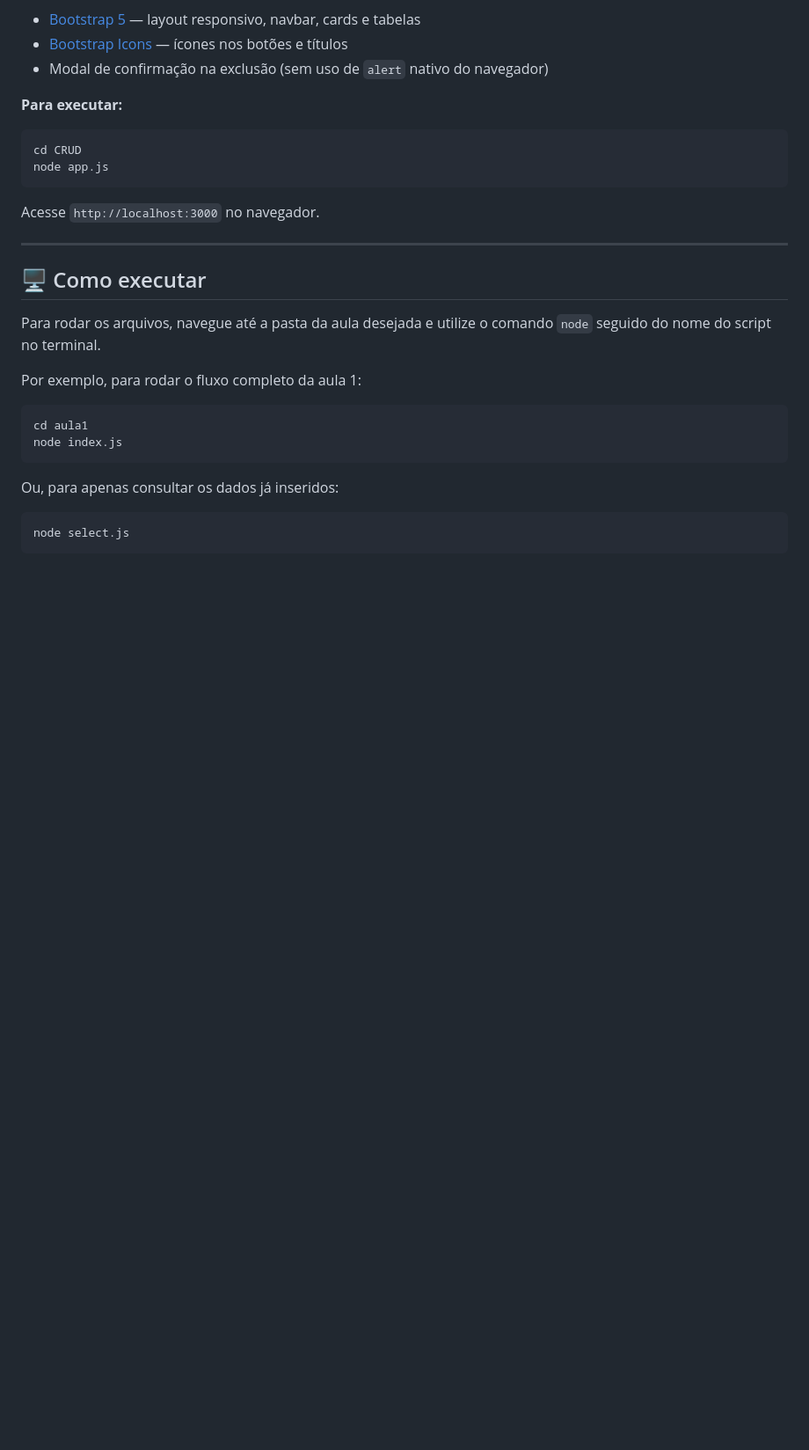
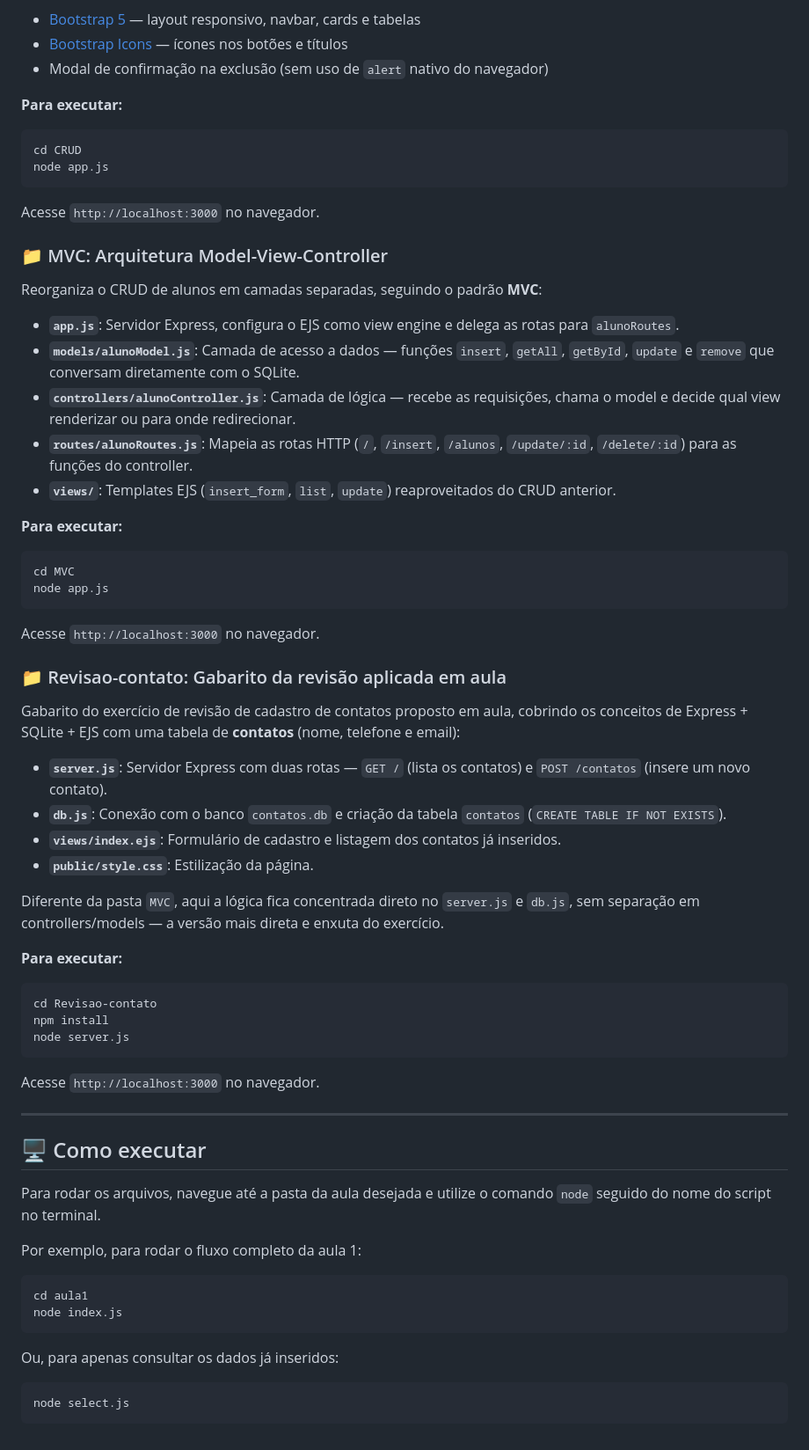
Before and after one commit to BiancaPedrosa/sqlite, a Markdown page: README.md, the part around the change. Shown at 88% size. GitHub-like rendering; blank space fills up the shorter version.

Commit message:
docs(readme): documenta as pastas MVC e Revisao-contato
Co-Authored-By: Claude Sonnet 5 <noreply@anthropic.com>

````diff
--- a/README.md
+++ b/README.md
@@ -63,6 +63,42 @@ node app.js
 ```
 Acesse `http://localhost:3000` no navegador.
 
+### 📁 MVC: Arquitetura Model-View-Controller
+
+Reorganiza o CRUD de alunos em camadas separadas, seguindo o padrão **MVC**:
+
+- **`app.js`**: Servidor Express, configura o EJS como view engine e delega as rotas para `alunoRoutes`.
+- **`models/alunoModel.js`**: Camada de acesso a dados — funções `insert`, `getAll`, `getById`, `update` e `remove` que conversam diretamente com o SQLite.
+- **`controllers/alunoController.js`**: Camada de lógica — recebe as requisições, chama o model e decide qual view renderizar ou para onde redirecionar.
+- **`routes/alunoRoutes.js`**: Mapeia as rotas HTTP (`/`, `/insert`, `/alunos`, `/update/:id`, `/delete/:id`) para as funções do controller.
+- **`views/`**: Templates EJS (`insert_form`, `list`, `update`) reaproveitados do CRUD anterior.
+
+**Para executar:**
+```bash
+cd MVC
+node app.js
+```
+Acesse `http://localhost:3000` no navegador.
+
+### 📁 Revisao-contato: Gabarito da revisão aplicada em aula
+
+Gabarito do exercício de revisão de cadastro de contatos proposto em aula, cobrindo os conceitos de Express + SQLite + EJS com uma tabela de **contatos** (nome, telefone e email):
+
+- **`server.js`**: Servidor Express com duas rotas — `GET /` (lista os contatos) e `POST /contatos` (insere um novo contato).
+- **`db.js`**: Conexão com o banco `contatos.db` e criação da tabela `contatos` (`CREATE TABLE IF NOT EXISTS`).
+- **`views/index.ejs`**: Formulário de cadastro e listagem dos contatos já inseridos.
+- **`public/style.css`**: Estilização da página.
+
+Diferente da pasta `MVC`, aqui a lógica fica concentrada direto no `server.js` e `db.js`, sem separação em controllers/models — a versão mais direta e enxuta do exercício.
+
+**Para executar:**
+```bash
+cd Revisao-contato
+npm install
+node server.js
+```
+Acesse `http://localhost:3000` no navegador.
+
 ---
 
 ## 🖥️ Como executar
````
